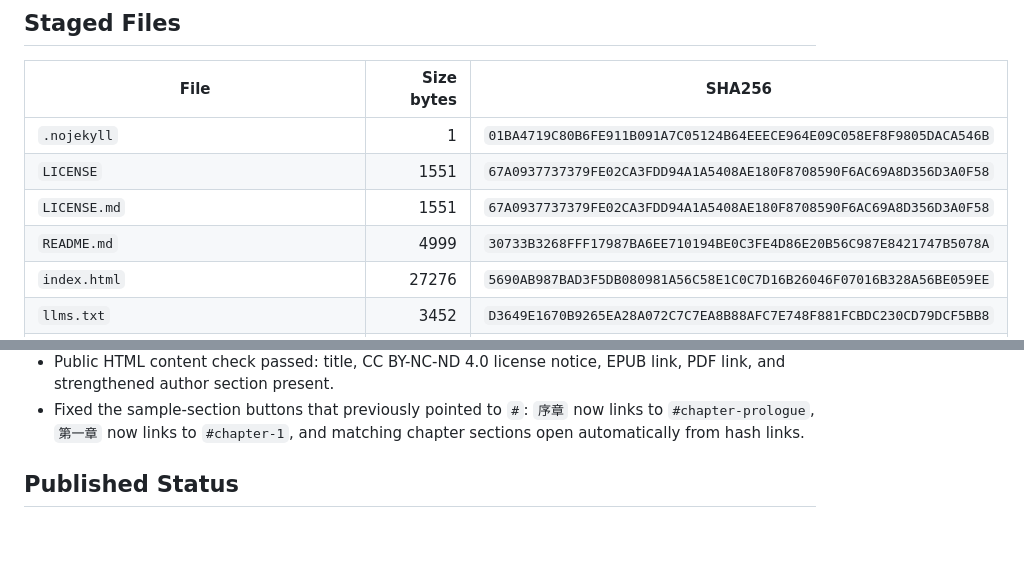
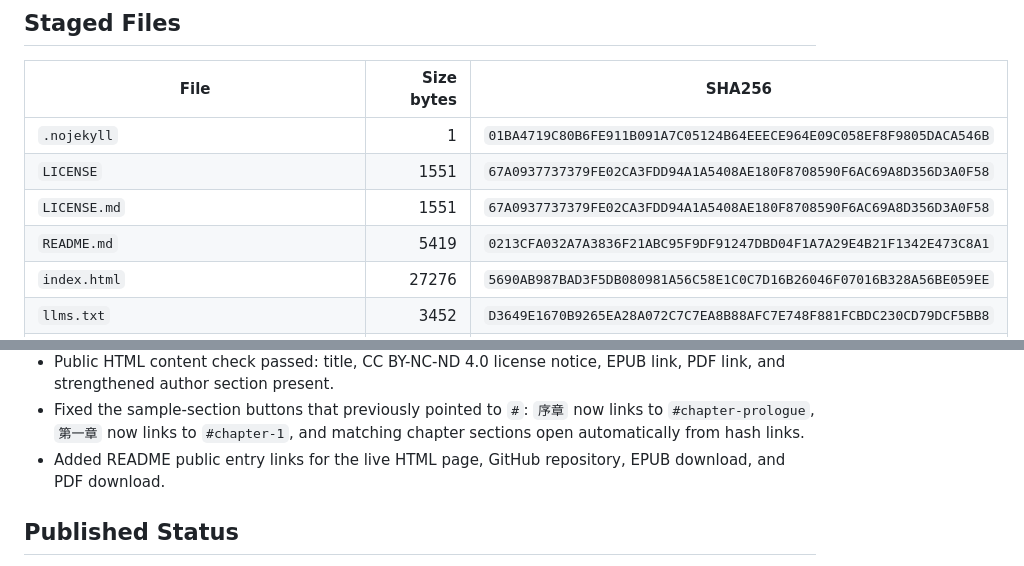
Before and after one commit to Adamchanadam/adam-startup-memoir, a Markdown page: RELEASE_MANIFEST.md, 2 parts joined by grey strips. Drawn GitHub-style; blank space fills up the shorter version.

```diff
--- a/RELEASE_MANIFEST.md
+++ b/RELEASE_MANIFEST.md
@@ -25,7 +25,7 @@ Initial package commit: `7290ef73dbe0fc482cea4b241ffdbed8c068fd74`
 | `.nojekyll` | 1 | `01BA4719C80B6FE911B091A7C05124B64EEECE964E09C058EF8F9805DACA546B` |
 | `LICENSE` | 1551 | `67A0937737379FE02CA3FDD94A1A5408AE180F8708590F6AC69A8D356D3A0F58` |
 | `LICENSE.md` | 1551 | `67A0937737379FE02CA3FDD94A1A5408AE180F8708590F6AC69A8D356D3A0F58` |
-| `README.md` | 4999 | `30733B3268FFF17987BA6EE710194BE0C3FE4D86E20B56C987E8421747B5078A` |
+| `README.md` | 5419 | `0213CFA032A7A3836F21ABC95F9DF91247DBD04F1A7A29E4B21F1342E473C8A1` |
 | `index.html` | 27276 | `5690AB987BAD3F5DB080981A56C58E1C0C7D16B26046F07016B328A56BE059EE` |
 | `llms.txt` | 3452 | `D3649E1670B9265EA28A072C7C7EA8B88AFC7E748F881FCBDC230CD79DCF5BB8` |
 | `robots.txt` | 96 | `DD15F521107CBDA045530D5BAACB1EAE455320CE17ACF7D54061C087EBC66785` |
@@ -71,6 +71,7 @@ Initial package commit: `7290ef73dbe0fc482cea4b241ffdbed8c068fd74`
 - Public URL HTTP checks passed for HTML, EPUB, PDF, `LICENSE.md`, and `assets/social-preview.png`.
 - Public HTML content check passed: title, CC BY-NC-ND 4.0 license notice, EPUB link, PDF link, and strengthened author section present.
 - Fixed the sample-section buttons that previously pointed to `#`: `序章` now links to `#chapter-prologue`, `第一章` now links to `#chapter-1`, and matching chapter sections open automatically from hash links.
+- Added README public entry links for the live HTML page, GitHub repository, EPUB download, and PDF download.
 
 ## Published Status
 
```
Also changed, not shown: README.md (+12 -3 lines).
